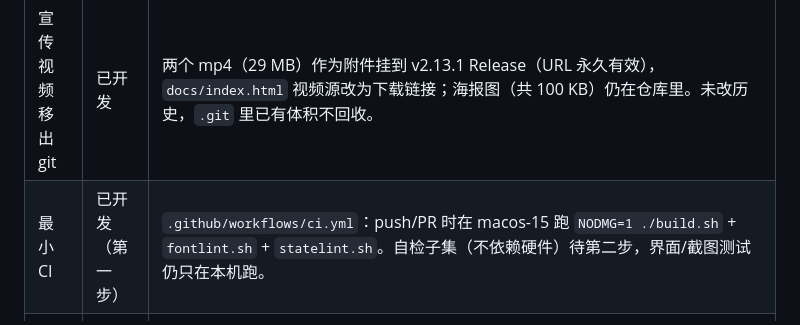
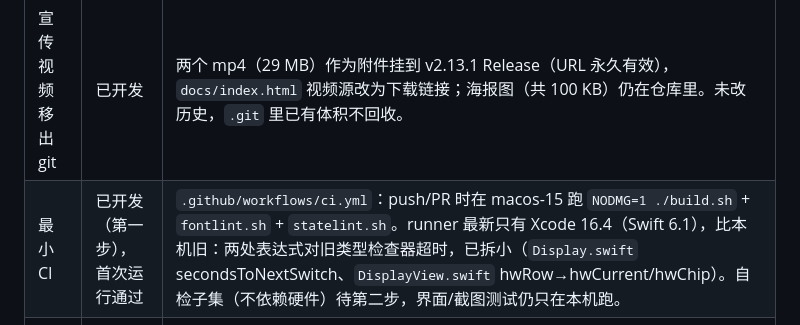
Before and after one commit to yostyang/mac-optimizer, a Markdown page: docs/BACKLOG.md, the part around the change. Rendered like a GitHub page.

Commit message:
docs: 2.15 CI 首次运行通过；记录旧工具链类型检查超时的两处拆分

```diff
--- a/docs/BACKLOG.md
+++ b/docs/BACKLOG.md
@@ -47,7 +47,7 @@
 | 监控采样不同步回主线程 | 已开发 | `Monitor.sample` 改为先在主线程快照 `detail/menuIndicator/s/alertsEnabled`，再回 `q` 采样；两端都是 async，消除了 `main.sync` 死锁风险。`Display` DDC 路径与助手 `onMain` 的同类写法保留：前者低频、后者在助手源码里不能动。 |
 | 发布脚本走 PR | 已开发 | `release.sh`：`gh` 改为 PATH 优先、`~/.local/bin/gh` 兜底；发布前要求已跟踪文件干净（不再 `git add -A`）；版本号写入后、提交前任一步失败由 `trap` 恢复 `Info.plist`；只提交 `Info.plist`，Release 建在版本提交的 SHA 上。 |
 | 宣传视频移出 git | 已开发 | 两个 mp4（29 MB）作为附件挂到 v2.13.1 Release（URL 永久有效），`docs/index.html` 视频源改为下载链接；海报图（共 100 KB）仍在仓库里。未改历史，`.git` 里已有体积不回收。 |
-| 最小 CI | 已开发（第一步） | `.github/workflows/ci.yml`：push/PR 时在 macos-15 跑 `NODMG=1 ./build.sh` + `fontlint.sh` + `statelint.sh`。自检子集（不依赖硬件）待第二步，界面/截图测试仍只在本机跑。 |
+| 最小 CI | 已开发（第一步），首次运行通过 | `.github/workflows/ci.yml`：push/PR 时在 macos-15 跑 `NODMG=1 ./build.sh` + `fontlint.sh` + `statelint.sh`。runner 最新只有 Xcode 16.4（Swift 6.1），比本机旧：两处表达式对旧类型检查器超时，已拆小（`Display.swift` secondsToNextSwitch、`DisplayView.swift` hwRow→hwCurrent/hwChip）。自检子集（不依赖硬件）待第二步，界面/截图测试仍只在本机跑。 |
 | 测试代码不进发布包 | 已开发 | `build.sh` 发布版排除 `*Tests.swift`（26 个文件）；`MOTEST=1 ./build.sh` 出测试包并定义 `MO_TESTS`。生产代码靠 `MOTestsStub.swift` 提供 `MOTests.active = false`（-O 下分支消除）；`--selftest/--uitest/--snapshot/--dragspike/--test-prime-parent-ax` 入口和 5 个 `inject` 注入口用 `#if MO_TESTS` 包住。`test.sh` 改跑测试包；`install-local.sh`/`release.sh` 测完后重新出发布包再安装/发布。`--measure-hold-panel/--open-panel/--background/--charge/--read-*` 是发布包功能，保留。保留项：属性型替换口（`sink`、`FixRunner.confirm`、`confirmQuit`）在生产代码里有调用点，不包条件编译。 |
 
 ### 2.15 未做（排期外）
```
